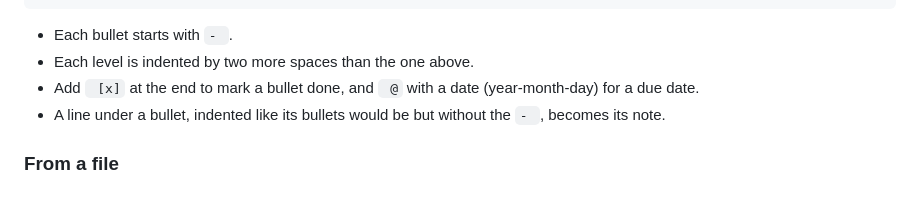
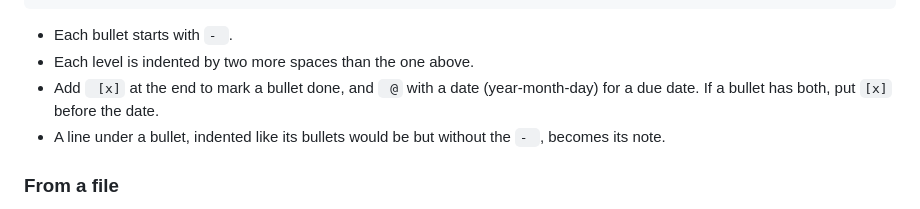
Before and after one commit to iliafrenkel/on-suite, a Markdown page: docs/user/notes.md, the part around one of its changes. Drawn GitHub-style.

```diff
--- a/docs/user/notes.md
+++ b/docs/user/notes.md
@@ -307,7 +308,8 @@ text needs to be in the same format ON Notes exports:
 - Each bullet starts with `- `.
 - Each level is indented by two more spaces than the one above.
 - Add ` [x]` at the end to mark a bullet done, and ` @` with a date
-  (year-month-day) for a due date.
+  (year-month-day) for a due date. If a bullet has both, put `[x]` before
+  the date.
 - A line under a bullet, indented like its bullets would be but without the
   `- `, becomes its note.
 
```
Also changed, not shown: other parts of docs/user/notes.md (+7 -4 lines).
